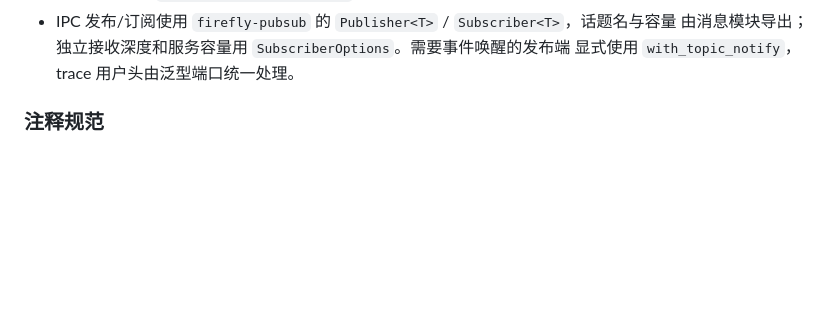
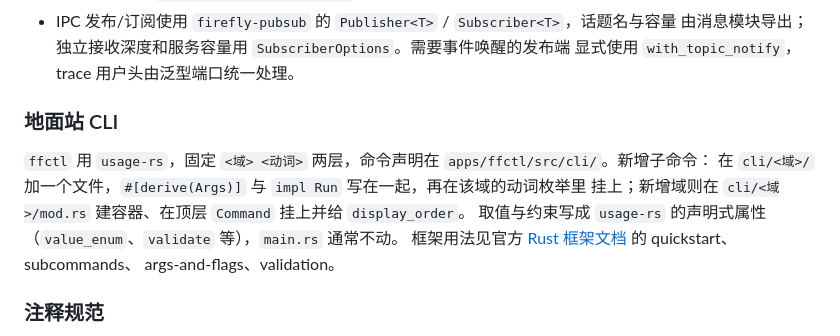
Before and after one commit to 3SE-Competitive-Robotics-Team/firefly, a Markdown page: docs/development.md, the part around the change. Drawn GitHub-style; blank space fills up the shorter version.

Commit message:
docs: document the ffctl command layout
Add a 地面站 CLI section under 实现约定 describing how apps/ffctl is laid out
and how to extend it: one module per command, the domain container and verb
enum, display_order for the top level, and declarative ValueEnum / validate
instead of hand-written checks.

```diff
--- a/docs/development.md
+++ b/docs/development.md
@@ -20,6 +20,15 @@
 - IPC 发布/订阅使用 `firefly-pubsub` 的 `Publisher<T>` / `Subscriber<T>`，话题名与容量
   由消息模块导出；独立接收深度和服务容量用 `SubscriberOptions`。需要事件唤醒的发布端
   显式使用 `with_topic_notify`，trace 用户头由泛型端口统一处理。
+
+### 地面站 CLI
+
+`ffctl` 用 `usage-rs`，固定 `<域> <动词>` 两层，命令声明在 `apps/ffctl/src/cli/`。新增子命令：
+在 `cli/<域>/` 加一个文件，`#[derive(Args)]` 与 `impl Run` 写在一起，再在该域的动词枚举里
+挂上；新增域则在 `cli/<域>/mod.rs` 建容器、在顶层 `Command` 挂上并给 `display_order`。
+取值与约束写成 `usage-rs` 的声明式属性（`value_enum`、`validate` 等），`main.rs` 通常不动。
+框架用法见官方 [Rust 框架文档](https://usage.jdx.dev/rust/) 的 quickstart、subcommands、
+args-and-flags、validation。
 
 ### 注释规范
 
```
